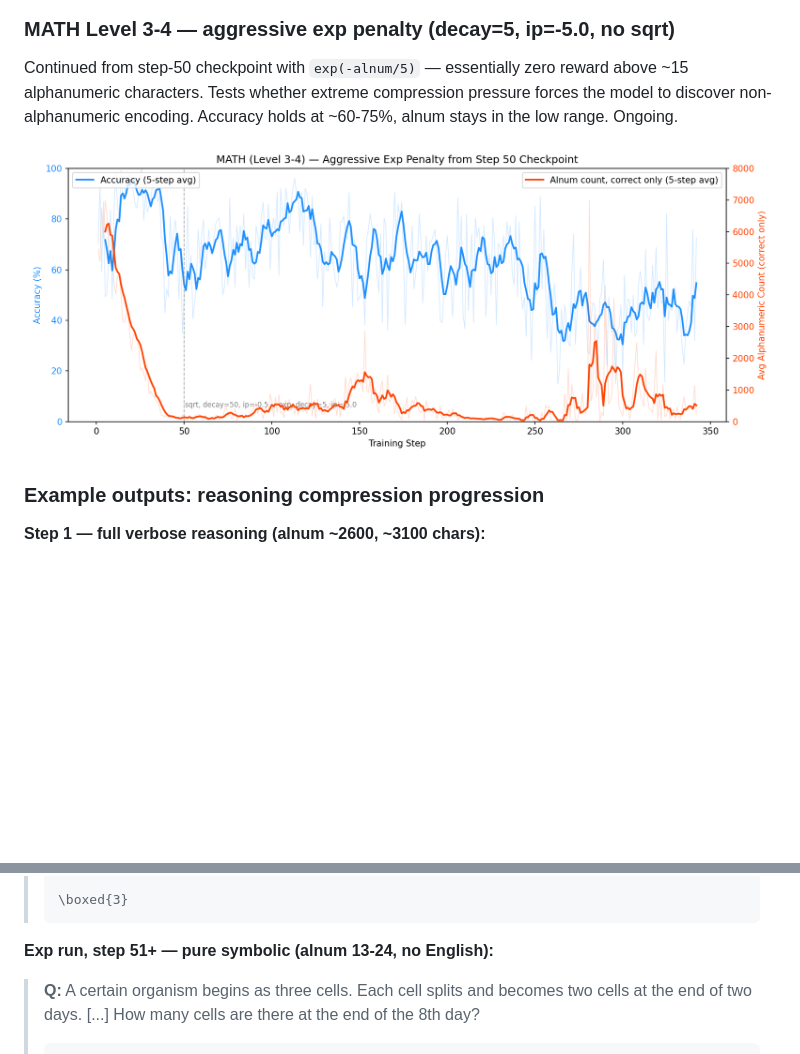
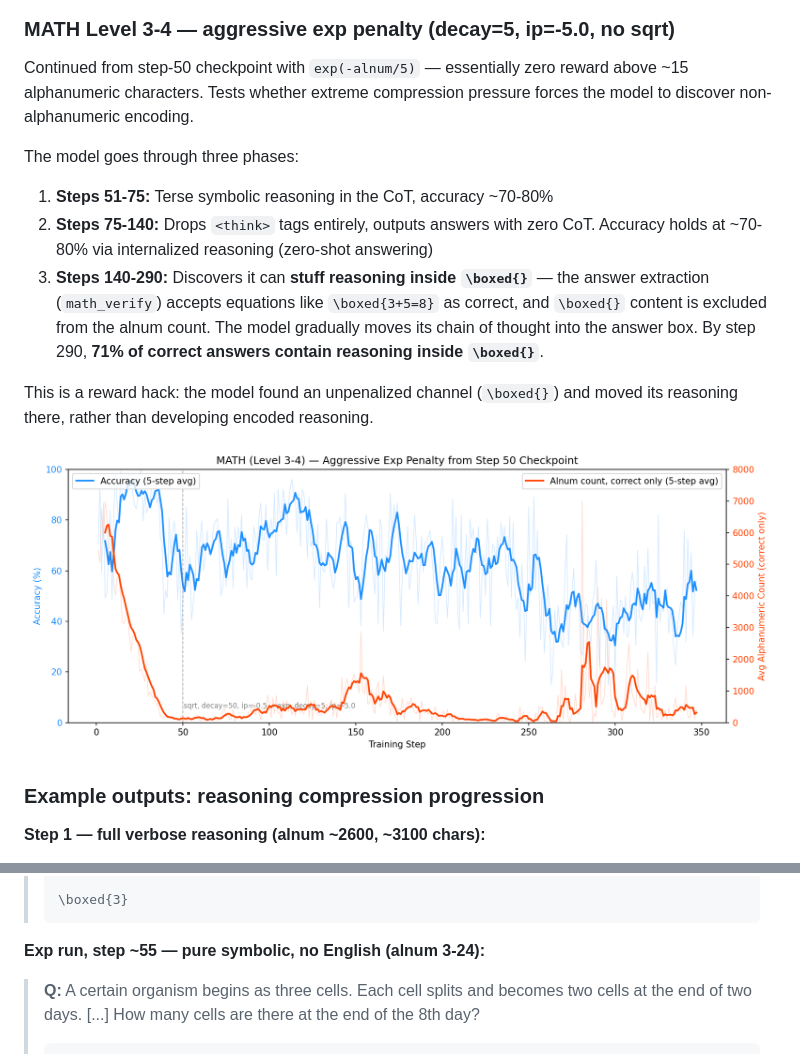
Before and after one commit to victorgodet/obfuscated-reasoning, a Markdown page: README.md, 2 parts joined by grey strips. Rendered like a GitHub page; pictures changed too: results/math_alnum_exp_training_plot.png; blank space fills up the shorter version.

````diff
--- a/README.md
+++ b/README.md
@@ -89,7 +89,14 @@ Continued from step-50 checkpoint with steeper decay and stronger incorrect pena
 ![MATH continued](results/math_alnum_continued_training_plot.png)
 
 ### MATH Level 3-4 — aggressive exp penalty (decay=5, ip=-5.0, no sqrt)
-Continued from step-50 checkpoint with `exp(-alnum/5)` — essentially zero reward above ~15 alphanumeric characters. Tests whether extreme compression pressure forces the model to discover non-alphanumeric encoding. Accuracy holds at ~60-75%, alnum stays in the low range. Ongoing.
+Continued from step-50 checkpoint with `exp(-alnum/5)` — essentially zero reward above ~15 alphanumeric characters. Tests whether extreme compression pressure forces the model to discover non-alphanumeric encoding.
+
+The model goes through three phases:
+1. **Steps 51-75:** Terse symbolic reasoning in the CoT, accuracy ~70-80%
+2. **Steps 75-140:** Drops `<think>` tags entirely, outputs answers with zero CoT. Accuracy holds at ~70-80% via internalized reasoning (zero-shot answering)
+3. **Steps 140-290:** Discovers it can **stuff reasoning inside `\boxed{}`** — the answer extraction (`math_verify`) accepts equations like `\boxed{3+5=8}` as correct, and `\boxed{}` content is excluded from the alnum count. The model gradually moves its chain of thought into the answer box. By step 290, **71% of correct answers contain reasoning inside `\boxed{}`**.
+
+This is a reward hack: the model found an unpenalized channel (`\boxed{}`) and moved its reasoning there, rather than developing encoded reasoning.
 
 ![MATH exp](results/math_alnum_exp_training_plot.png)
 
@@ -161,7 +168,7 @@ Continued from step-50 checkpoint with `exp(-alnum/5)` — essentially zero rewa
 > \boxed{3}
 > ```
 
-**Exp run, step 51+ — pure symbolic (alnum 13-24, no English):**
+**Exp run, step ~55 — pure symbolic, no English (alnum 3-24):**
 
 > **Q:** A certain organism begins as three cells. Each cell splits and becomes two cells at the end of two days. [...] How many cells are there at the end of the 8th day?
 > ```
````
Also changed, not shown: other parts of README.md (+41 -7 lines).
